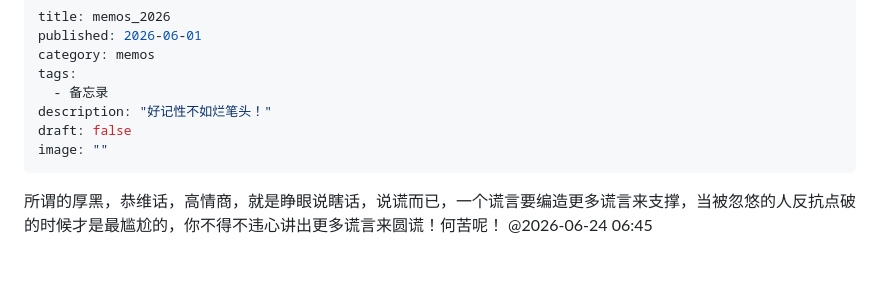
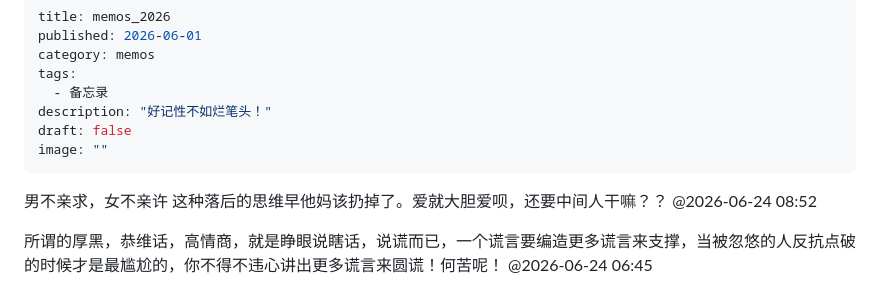
Before and after one commit to jacktom12/shuoshuo, a Markdown page: memos_2026.md, the part around the change. Drawn GitHub-style; blank space fills up the shorter version.

Commit message:
发布新说说 @2026-06-24 08:52

```diff
--- a/memos_2026.md
+++ b/memos_2026.md
@@ -8,6 +8,9 @@ description: "好记性不如烂笔头！"
 draft: false
 image: ""
 ---
+
+男不亲求，女不亲许 这种落后的思维早他妈该扔掉了。爱就大胆爱呗，还要中间人干嘛？？
+@2026-06-24 08:52
 
 所谓的厚黑，恭维话，高情商，就是睁眼说瞎话，说谎而已，一个谎言要编造更多谎言来支撑，当被忽悠的人反抗点破的时候才是最尴尬的，你不得不违心讲出更多谎言来圆谎！何苦呢！
 @2026-06-24 06:45
```
